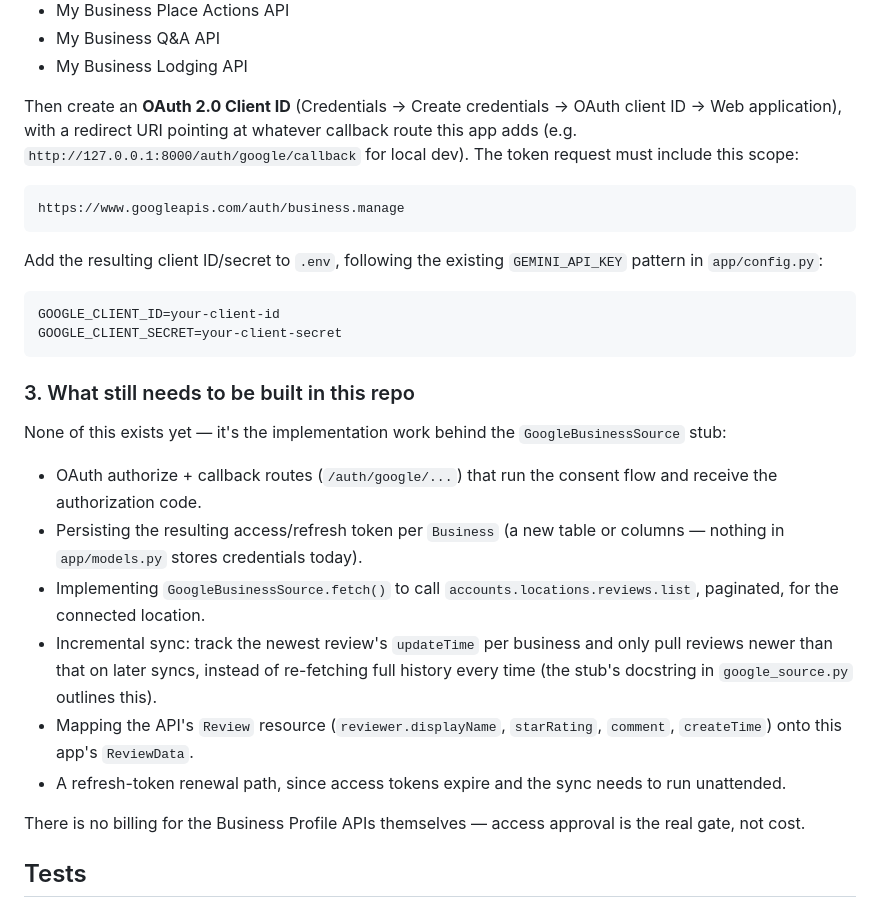
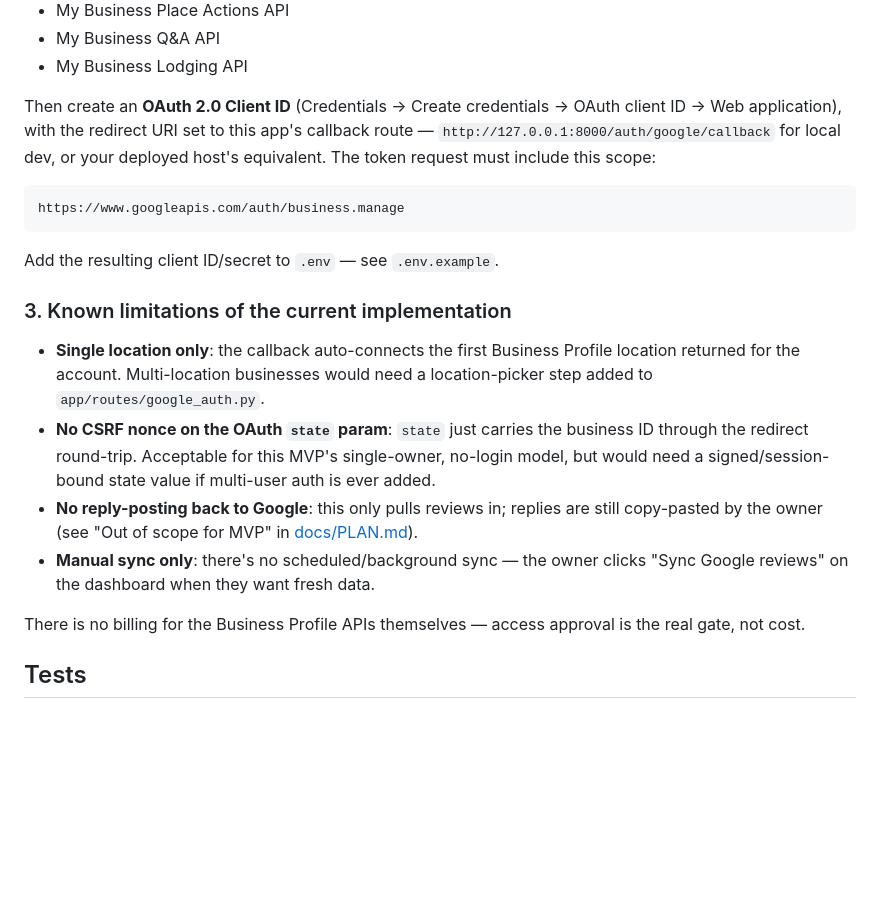
Before and after one commit to TaiebJL93/Google-review-reply, a Markdown page: README.md, the part around one of its changes. Drawn GitHub-style; blank space fills up the shorter version.

````diff
--- a/README.md
+++ b/README.md
@@ -75,42 +93,31 @@ own basic-setup instructions have you enable the full family together):
 - My Business Lodging API
 
 Then create an **OAuth 2.0 Client ID** (Credentials → Create credentials →
-OAuth client ID → Web application), with a redirect URI pointing at
-whatever callback route this app adds (e.g.
-`http://127.0.0.1:8000/auth/google/callback` for local dev). The token
-request must include this scope:
+OAuth client ID → Web application), with the redirect URI set to this
+app's callback route — `http://127.0.0.1:8000/auth/google/callback` for
+local dev, or your deployed host's equivalent. The token request must
+include this scope:
 
 ```
 https://www.googleapis.com/auth/business.manage
 ```
 
-Add the resulting client ID/secret to `.env`, following the existing
-`GEMINI_API_KEY` pattern in `app/config.py`:
+Add the resulting client ID/secret to `.env` — see `.env.example`.
 
-```
-GOOGLE_CLIENT_ID=your-client-id
-GOOGLE_CLIENT_SECRET=your-client-secret
-```
+### 3. Known limitations of the current implementation
 
-### 3. What still needs to be built in this repo
-
-None of this exists yet — it's the implementation work behind the
-`GoogleBusinessSource` stub:
-
-- OAuth authorize + callback routes (`/auth/google/...`) that run the
-  consent flow and receive the authorization code.
-- Persisting the resulting access/refresh token per `Business` (a new
-  table or columns — nothing in `app/models.py` stores credentials today).
-- Implementing `GoogleBusinessSource.fetch()` to call
-  `accounts.locations.reviews.list`, paginated, for the connected location.
-- Incremental sync: track the newest review's `updateTime` per business and
-  only pull reviews newer than that on later syncs, instead of re-fetching
-  full history every time (the stub's docstring in `google_source.py`
-  outlines this).
-- Mapping the API's `Review` resource (`reviewer.displayName`,
-  `starRating`, `comment`, `createTime`) onto this app's `ReviewData`.
-- A refresh-token renewal path, since access tokens expire and the sync
-  needs to run unattended.
+- **Single location only**: the callback auto-connects the first Business
+  Profile location returned for the account. Multi-location businesses
+  would need a location-picker step added to `app/routes/google_auth.py`.
+- **No CSRF nonce on the OAuth `state` param**: `state` just carries the
+  business ID through the redirect round-trip. Acceptable for this MVP's
+  single-owner, no-login model, but would need a signed/session-bound
+  state value if multi-user auth is ever added.
+- **No reply-posting back to Google**: this only pulls reviews in; replies
+  are still copy-pasted by the owner (see "Out of scope for MVP" in
+  [docs/PLAN.md](docs/PLAN.md)).
+- **Manual sync only**: there's no scheduled/background sync — the owner
+  clicks "Sync Google reviews" on the dashboard when they want fresh data.
 
 There is no billing for the Business Profile APIs themselves — access
 approval is the real gate, not cost.
````
Also changed, not shown: other parts of README.md (+29 -11 lines), docs/screenshots/dashboard.png (added), 14 other files.
